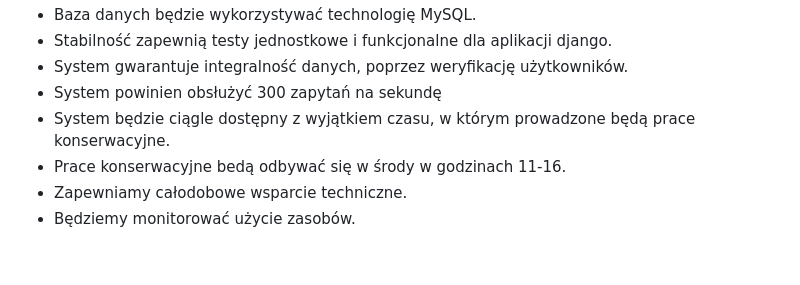
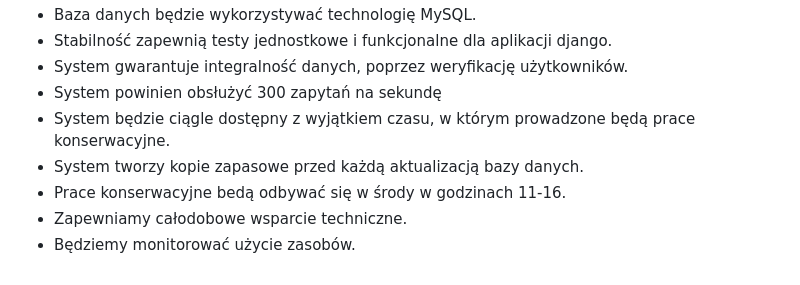
Before and after one commit to 213N10/BazyDanych2, a Markdown page: Opis-1etap.md, the part around the change. Rendered like a GitHub page.

Commit message:
Update Opis-1etap.md
dodane jedno wymaganie niefunkcjonalne "backup"

```diff
--- a/Opis-1etap.md
+++ b/Opis-1etap.md
@@ -99,6 +99,7 @@ Baza danych będzie się składać z trzech encji odpowiadającym stopniom jedno
 - System gwarantuje integralność danych, poprzez weryfikację użytkowników.
 - System powinien obsłużyć 300 zapytań na sekundę
 - System będzie ciągle dostępny z wyjątkiem czasu, w którym prowadzone będą prace konserwacyjne.
+- System tworzy kopie zapasowe przed każdą aktualizacją bazy danych.
 - Prace konserwacyjne bedą odbywać się w środy w godzinach 11-16.
 - Zapewniamy całodobowe wsparcie techniczne.
 - Będziemy monitorować użycie zasobów.
```
